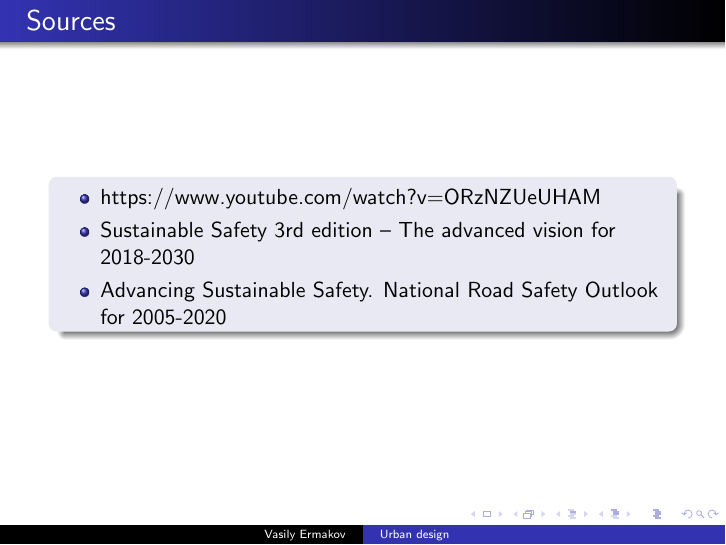
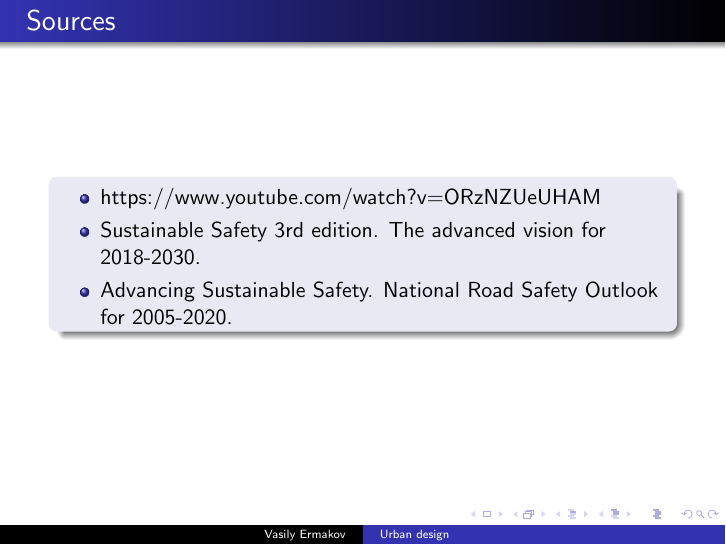
Before and after one commit to Vasily-Ermakov/presentations, LaTeX slides (src/main.tex): page 16 of 16. Compiled offline with pdfLaTeX.

Commit message:
Formatting

```diff
--- a/src/main.tex
+++ b/src/main.tex
@@ -116,8 +116,8 @@
             <+->{}
             \begin{itemize}
                 \item https://www.youtube.com/watch?v=ORzNZUeUHAM
-                \item Sustainable Safety 3rd edition – The advanced vision for 2018-2030
-                \item Advancing Sustainable Safety. National Road Safety Outlook for 2005-2020
+                \item Sustainable Safety 3rd edition. The advanced vision for 2018-2030.
+                \item Advancing Sustainable Safety. National Road Safety Outlook for 2005-2020.
             \end{itemize}
         \end{block}
     \end{frame}
```
